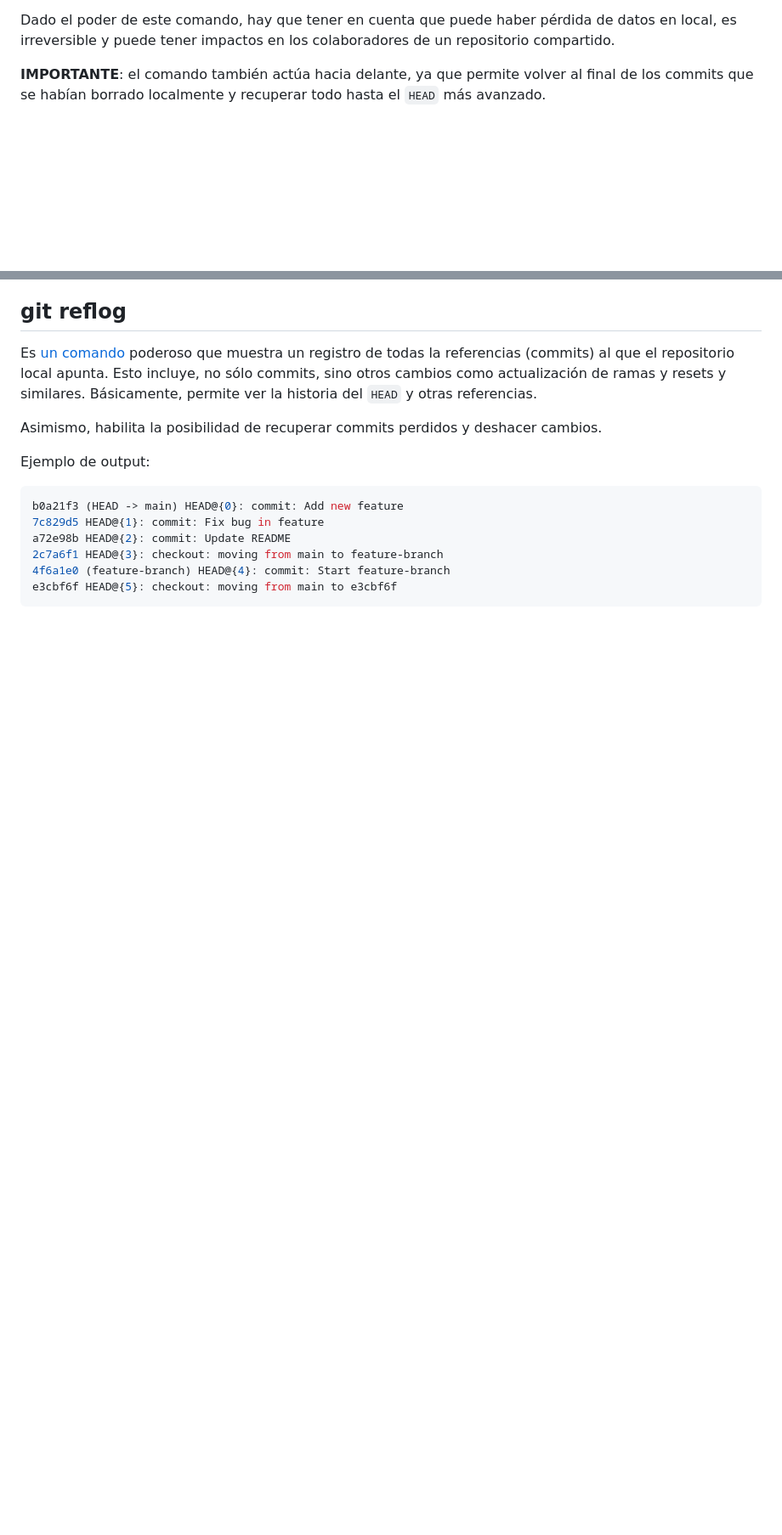
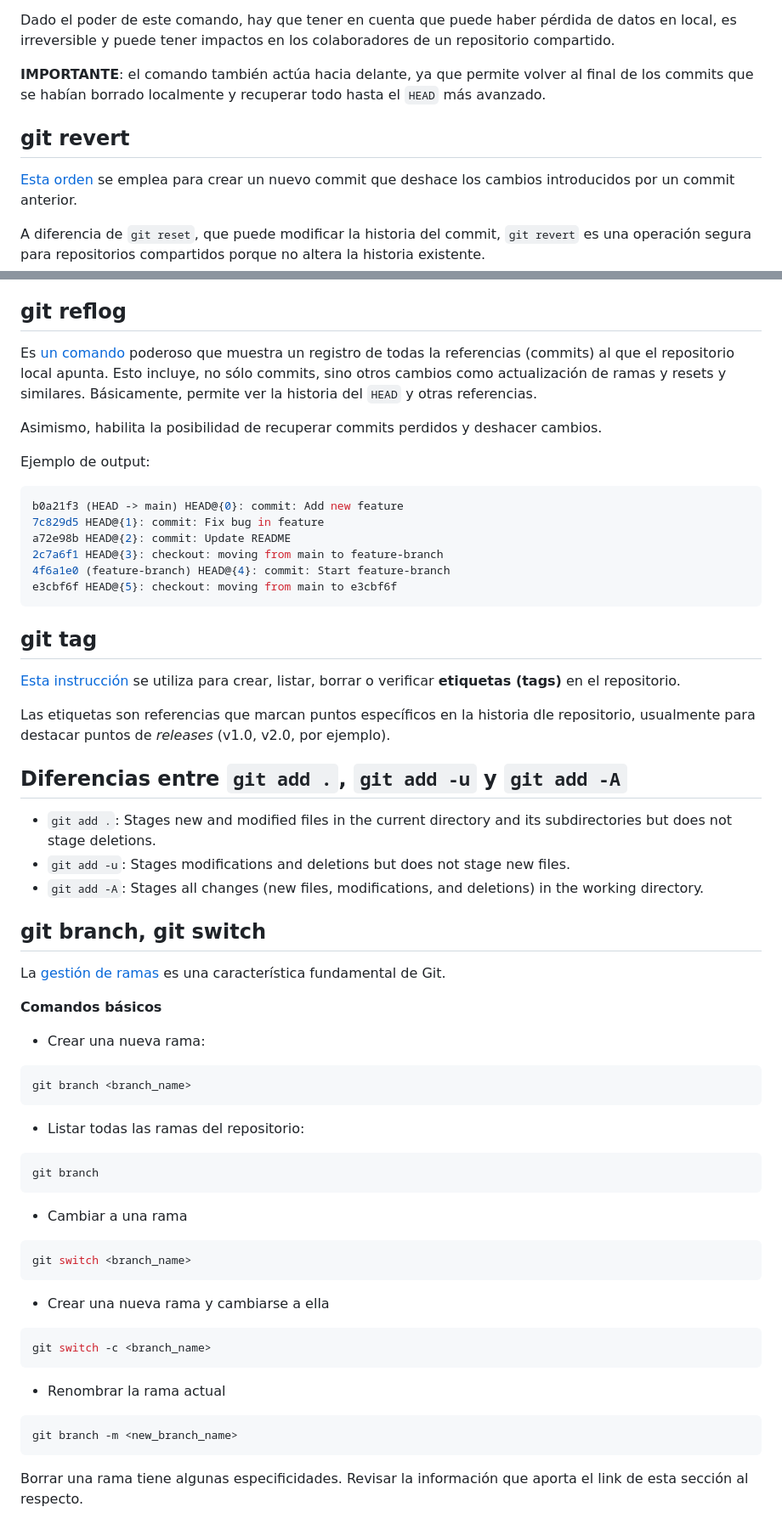
Before and after one commit to sergiodiezdepedro/the-complete-git-doc-store, a Markdown page: notebook.md, 2 parts joined by grey strips. Shown at 85% size. Drawn GitHub-style; blank space fills up the shorter version.

Commit message:
Branches performing begins

````diff
--- a/notebook.md
+++ b/notebook.md
@@ -172,6 +172,12 @@ Dado el poder de este comando, hay que tener en cuenta que puede haber pérdida
 
 **IMPORTANTE**: el comando también actúa hacia delante, ya que permite volver al final de los commits que se habían borrado localmente y recuperar todo hasta el `HEAD` más avanzado.
 
+## git revert
+
+[Esta orden](https://chatgpt.com/share/ad683fd0-1efd-4fc7-800e-a1d2e7124935) se emplea para crear un nuevo commit que deshace los cambios introducidos por un commit anterior.
+
+A diferencia de `git reset`, que puede modificar la historia del commit, `git revert` es una operación segura para repositorios compartidos porque no altera la historia existente.
+
 ## git reflog
 
 Es [un comando](https://chatgpt.com/share/861f2900-e9e1-4db5-9475-792c3760a7a6) poderoso que muestra un registro de todas la referencias (commits) al que el repositorio local apunta. Esto incluye, no sólo commits, sino otros cambios como actualización de ramas y resets y similares. Básicamente, permite ver la historia del `HEAD` y otras referencias.
@@ -188,3 +194,44 @@ a72e98b HEAD@{2}: commit: Update README
 4f6a1e0 (feature-branch) HEAD@{4}: commit: Start feature-branch
 e3cbf6f HEAD@{5}: checkout: moving from main to e3cbf6f
 ```
+
+## git tag
+
+[Esta instrucción](https://chatgpt.com/share/94f79314-8e7d-4bf8-9d2e-625a2dffe858) se utiliza para crear, listar, borrar o verificar **etiquetas (tags)** en el repositorio.
+
+Las etiquetas son referencias que marcan puntos específicos en la historia dle repositorio, usualmente para destacar puntos de *releases* (v1.0, v2.0, por ejemplo).
+
+## Diferencias entre `git add .`, `git add -u` y `git add -A`
+
+- `git add .`: Stages new and modified files in the current directory and its subdirectories but does not stage deletions.
+- `git add -u`: Stages modifications and deletions but does not stage new files.
+- `git add -A`: Stages all changes (new files, modifications, and deletions) in the working directory.
+
+## git branch, git switch
+
+La [gestión de ramas](https://chatgpt.com/share/71b054b1-654c-4b7d-bfac-e98b83d86d73) es una característica fundamental de Git.
+
+**Comandos básicos**
+
+- Crear una nueva rama:
+```bash
+git branch <branch_name>
+```
+- Listar todas las ramas del repositorio:
+```bash
+git branch
+```
+- Cambiar a una rama
+```bash
+git switch <branch_name>
+```
+- Crear una nueva rama y cambiarse a ella
+```bash
+git switch -c <branch_name>
+```
+- Renombrar la rama actual
+```bash
+git branch -m <new_branch_name>
+```
+
+Borrar una rama tiene algunas especificidades. Revisar la información que aporta el link de esta sección al respecto.
````
